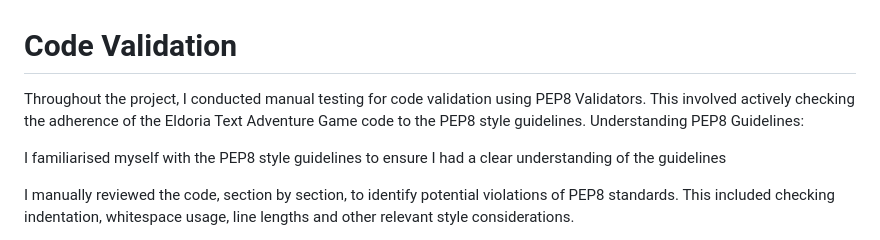
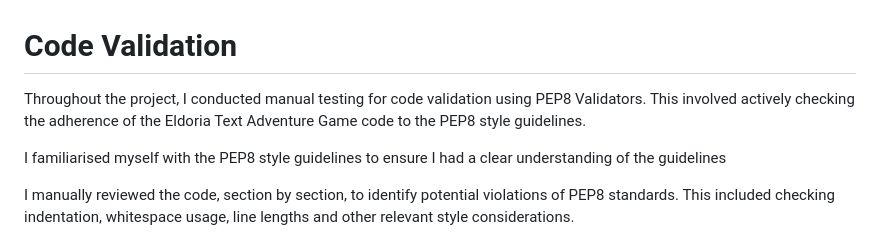
Before and after one commit to NickCMoore/eldoria-text-adventure, a Markdown page: TESTING.md, the part around one of its changes. GitHub-like rendering.

```diff
--- a/TESTING.md
+++ b/TESTING.md
@@ -1,6 +1,6 @@
 # Code Validation
 
-Throughout the project, I conducted manual testing for code validation using PEP8 Validators. This involved actively checking the adherence of the Eldoria Text Adventure Game code to the PEP8 style guidelines. Understanding PEP8 Guidelines:
+Throughout the project, I conducted manual testing for code validation using PEP8 Validators. This involved actively checking the adherence of the Eldoria Text Adventure Game code to the PEP8 style guidelines.
 
 I familiarised myself with the PEP8 style guidelines to ensure I had a clear understanding of the guidelines
 
```
Also changed, not shown: other parts of TESTING.md (+1 -1 lines), README.md (+4 -0 lines).
